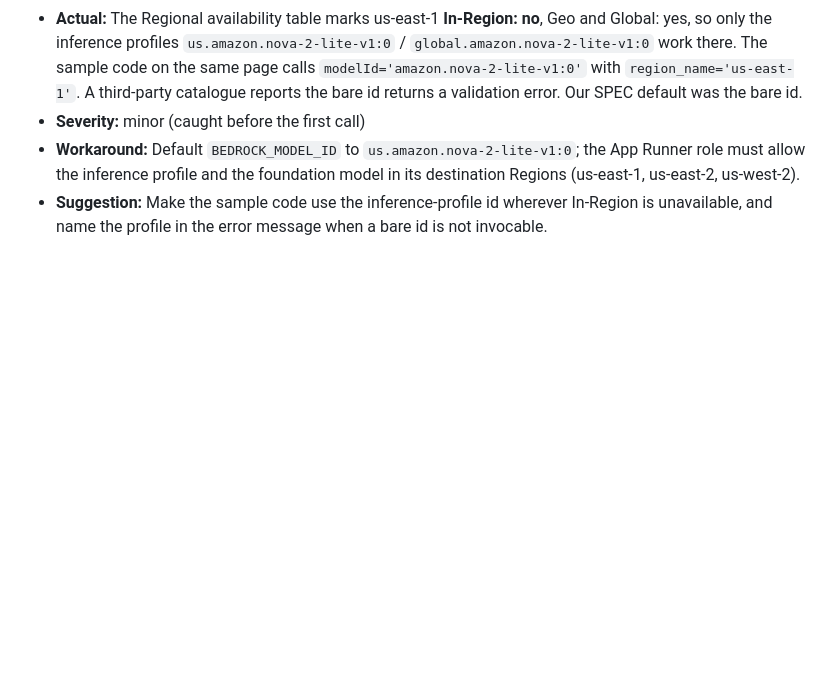
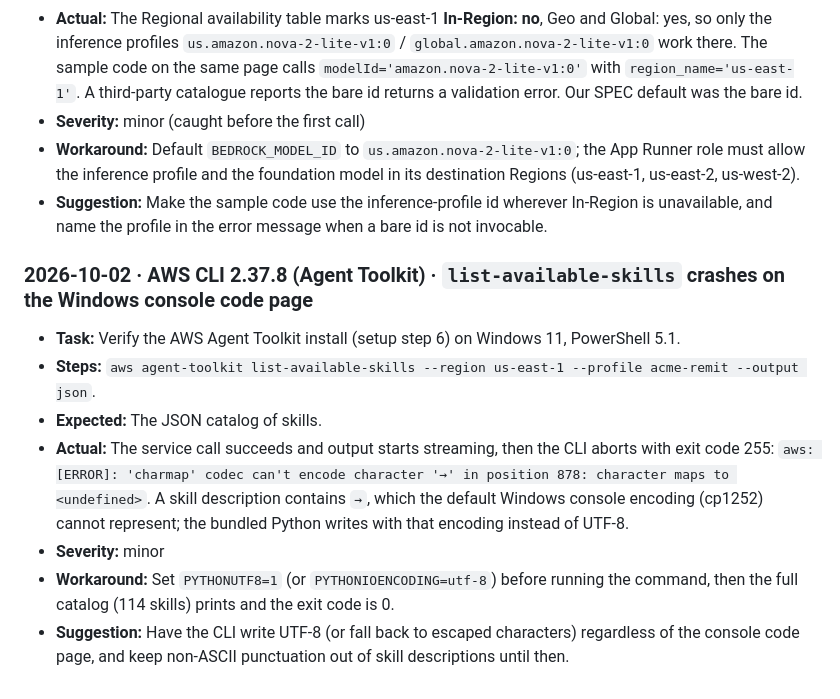
Before and after one commit to debashish17/acme-remit, a Markdown page: FRICTION_LOG.md, the part around the change. Rendered like a GitHub page; blank space fills up the shorter version.

Commit message:
docs(friction): AWS CLI agent-toolkit output crashes on Windows code page
Co-Authored-By: Claude Opus 5.5 <noreply@anthropic.com>
Claude-Session: https://claude.ai/code/session_01BddqdC5arqr3XFVfQM1LPt

```diff
--- a/FRICTION_LOG.md
+++ b/FRICTION_LOG.md
@@ -92,3 +92,13 @@ Severity: **blocker** (stopped work), **major** (cost more than 30 min or needed
 - **Severity:** minor (caught before the first call)
 - **Workaround:** Default `BEDROCK_MODEL_ID` to `us.amazon.nova-2-lite-v1:0`; the App Runner role must allow the inference profile and the foundation model in its destination Regions (us-east-1, us-east-2, us-west-2).
 - **Suggestion:** Make the sample code use the inference-profile id wherever In-Region is unavailable, and name the profile in the error message when a bare id is not invocable.
+
+### 2026-10-02 · AWS CLI 2.37.8 (Agent Toolkit) · `list-available-skills` crashes on the Windows console code page
+
+- **Task:** Verify the AWS Agent Toolkit install (setup step 6) on Windows 11, PowerShell 5.1.
+- **Steps:** `aws agent-toolkit list-available-skills --region us-east-1 --profile acme-remit --output json`.
+- **Expected:** The JSON catalog of skills.
+- **Actual:** The service call succeeds and output starts streaming, then the CLI aborts with exit code 255: `aws: [ERROR]: 'charmap' codec can't encode character '→' in position 878: character maps to <undefined>`. A skill description contains `→`, which the default Windows console encoding (cp1252) cannot represent; the bundled Python writes with that encoding instead of UTF-8.
+- **Severity:** minor
+- **Workaround:** Set `PYTHONUTF8=1` (or `PYTHONIOENCODING=utf-8`) before running the command, then the full catalog (114 skills) prints and the exit code is 0.
+- **Suggestion:** Have the CLI write UTF-8 (or fall back to escaped characters) regardless of the console code page, and keep non-ASCII punctuation out of skill descriptions until then.
```
